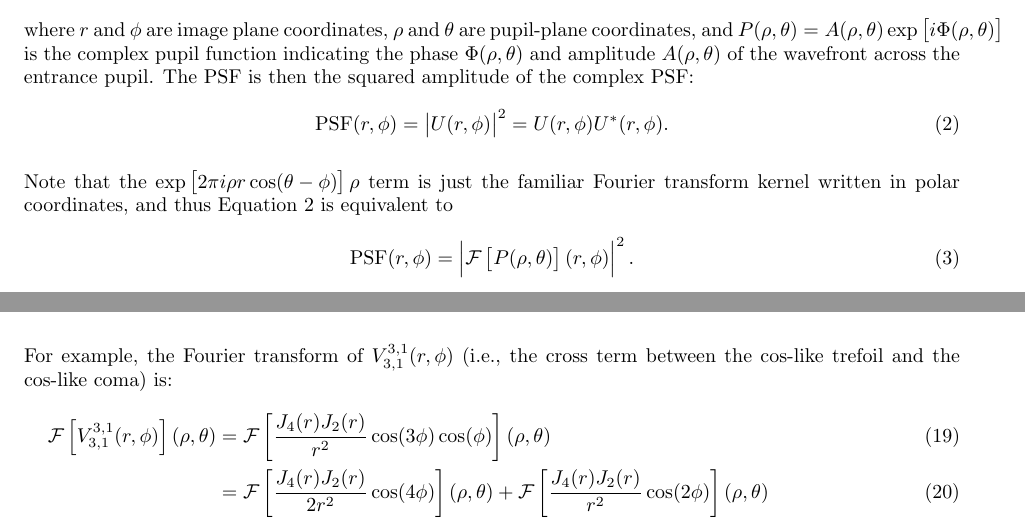
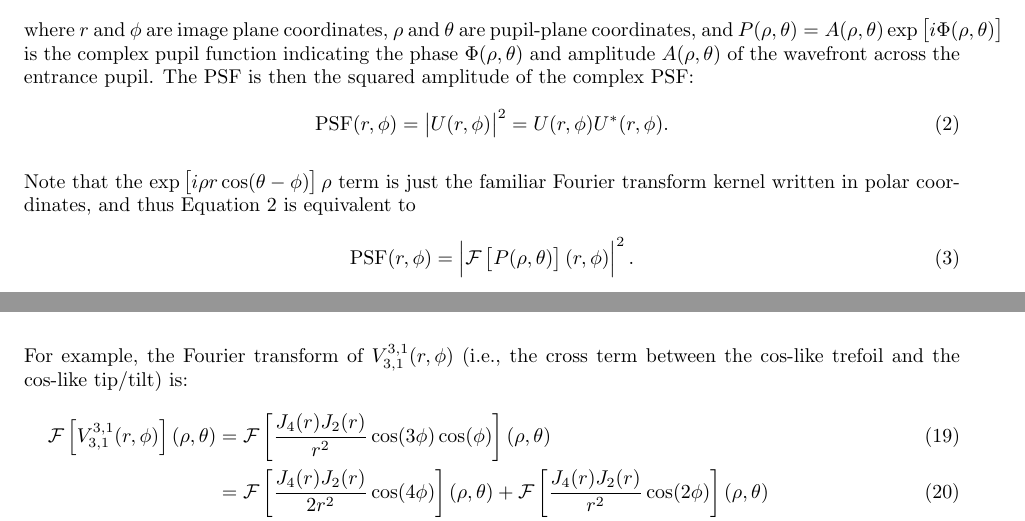
Before and after one commit to jmeyers314/SeriesNotes, a LaTeX document (OpticaletNotes.tex): two parts of pages 1 and 3 of 3, joined at a grey line, cut so that both start at the same text. Compiled offline with pdfLaTeX.

Commit message:
fix Fourier convention

```diff
--- a/OpticaletNotes.tex
+++ b/OpticaletNotes.tex
@@ -41,7 +41,7 @@ where $r$ and $\phi$ are image plane coordinates, $\rho$ and $\theta$ are pupil-
   \mathrm{PSF}(r, \phi) = \left|U(r, \phi)\right|^2 = U(r, \phi) U^*(r, \phi).
 \end{equation}
 
-Note that the $\exp\left[2\pi i \rho r \cos(\theta - \phi)\right]\rho$ term is just the familiar Fourier transform kernel written in polar coordinates, and thus Equation \ref{eqn:PSF} is equivalent to
+Note that the $\exp\left[i \rho r \cos(\theta - \phi)\right]\rho$ term is just the familiar Fourier transform kernel written in polar coordinates, and thus Equation \ref{eqn:PSF} is equivalent to
 \begin{equation}
   \label{eqn:FT_PSF}
   \mathrm{PSF}(r, \phi) = \left|\mathcal{F}\left[P(\rho, \theta)\right](r, \phi)\right|^2.
@@ -161,7 +161,7 @@ we can manipulate the $V_{n n^\prime}^{m m^\prime}(r, \phi)$ into sums in which
   \mathcal{F} \left[f(r) \cos(m \phi) \right](\rho, \theta) = 2 \pi i^m \cos(m \theta) \int_0^\infty f(r) J_m(\rho r) r \dif{r}.
 \end{equation}
 
-For example, the Fourier transform of $V_{3,1}^{3,1}(r, \phi)$ (i.e., the cross term between the $\cos$-like trefoil and the $\cos$-like coma) is:
+For example, the Fourier transform of $V_{3,1}^{3,1}(r, \phi)$ (i.e., the cross term between the $\cos$-like trefoil and the $\cos$-like tip/tilt) is:
 \begin{align}
   \mathcal{F} \left[V_{3,1}^{3,1}(r, \phi)\right](\rho, \theta) &= \mathcal{F} \left[\frac{J_4(r) J_2(r)}{r^2} \cos(3 \phi) \cos(\phi)\right](\rho, \theta) \\
   &= \mathcal{F} \left[\frac{J_4(r) J_2(r)}{2 r^2} \cos(4 \phi)\right](\rho, \theta) + \mathcal{F} \left[\frac{J_4(r) J_2(r)}{r^2} \cos(2 \phi)\right](\rho, \theta) \\
```
